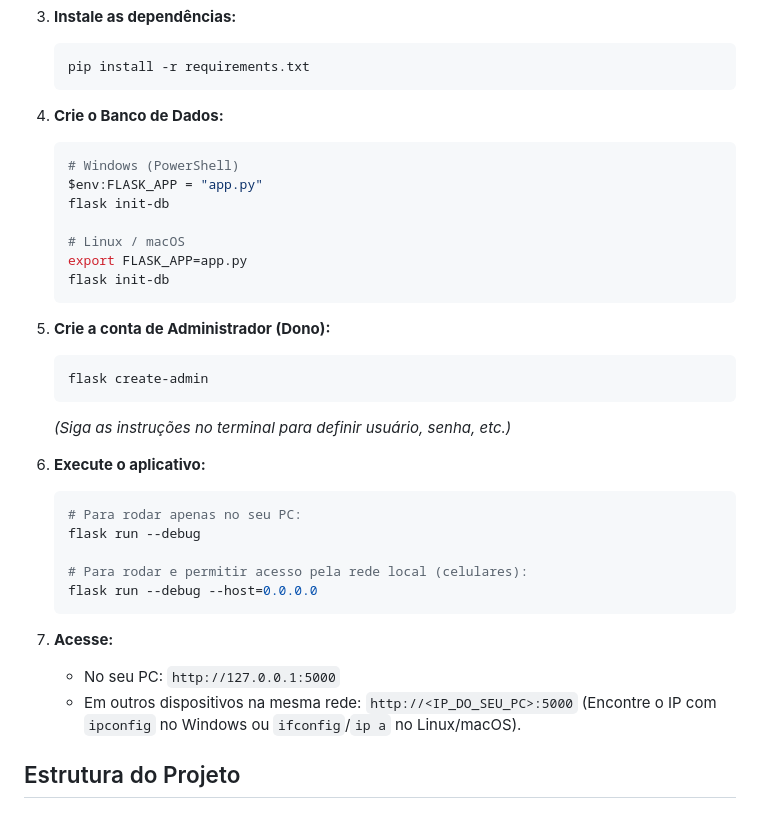
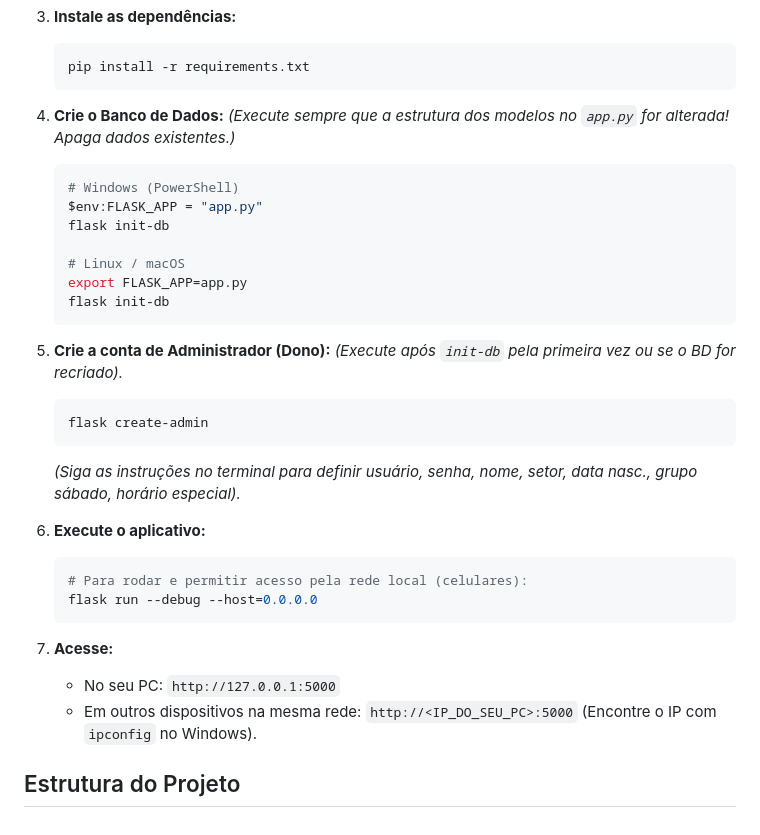
Before and after one commit to JooaoAndrade10/app-interno-asp, a Markdown page: README.md, the part around the change printed below. Rendered like a GitHub page.

````diff
--- a/README.md
+++ b/README.md
@@ -63,7 +70,7 @@ Este é um aplicativo web interno desenvolvido em Flask (Python) para a ASP Auto
     pip install -r requirements.txt
     ```
 
-4.  **Crie o Banco de Dados:**
+4.  **Crie o Banco de Dados:** *(Execute sempre que a estrutura dos modelos no `app.py` for alterada! Apaga dados existentes.)*
     ```bash
     # Windows (PowerShell)
     $env:FLASK_APP = "app.py"
@@ -74,23 +81,20 @@ Este é um aplicativo web interno desenvolvido em Flask (Python) para a ASP Auto
     flask init-db
     ```
 
-5.  **Crie a conta de Administrador (Dono):**
+5.  **Crie a conta de Administrador (Dono):** *(Execute após `init-db` pela primeira vez ou se o BD for recriado).*
     ```bash
     flask create-admin
     ```
-    *(Siga as instruções no terminal para definir usuário, senha, etc.)*
+    *(Siga as instruções no terminal para definir usuário, senha, nome, setor, data nasc., grupo sábado, horário especial).*
 
 6.  **Execute o aplicativo:**
     ```bash
-    # Para rodar apenas no seu PC:
-    flask run --debug
-
     # Para rodar e permitir acesso pela rede local (celulares):
     flask run --debug --host=0.0.0.0
     ```
 
 7.  **Acesse:**
     * No seu PC: `http://127.0.0.1:5000`
-    * Em outros dispositivos na mesma rede: `http://<IP_DO_SEU_PC>:5000` (Encontre o IP com `ipconfig` no Windows ou `ifconfig`/`ip a` no Linux/macOS).
+    * Em outros dispositivos na mesma rede: `http://<IP_DO_SEU_PC>:5000` (Encontre o IP com `ipconfig` no Windows).
 
 ## Estrutura do Projeto
````
Also changed, not shown: other parts of README.md (+18 -11 lines).
